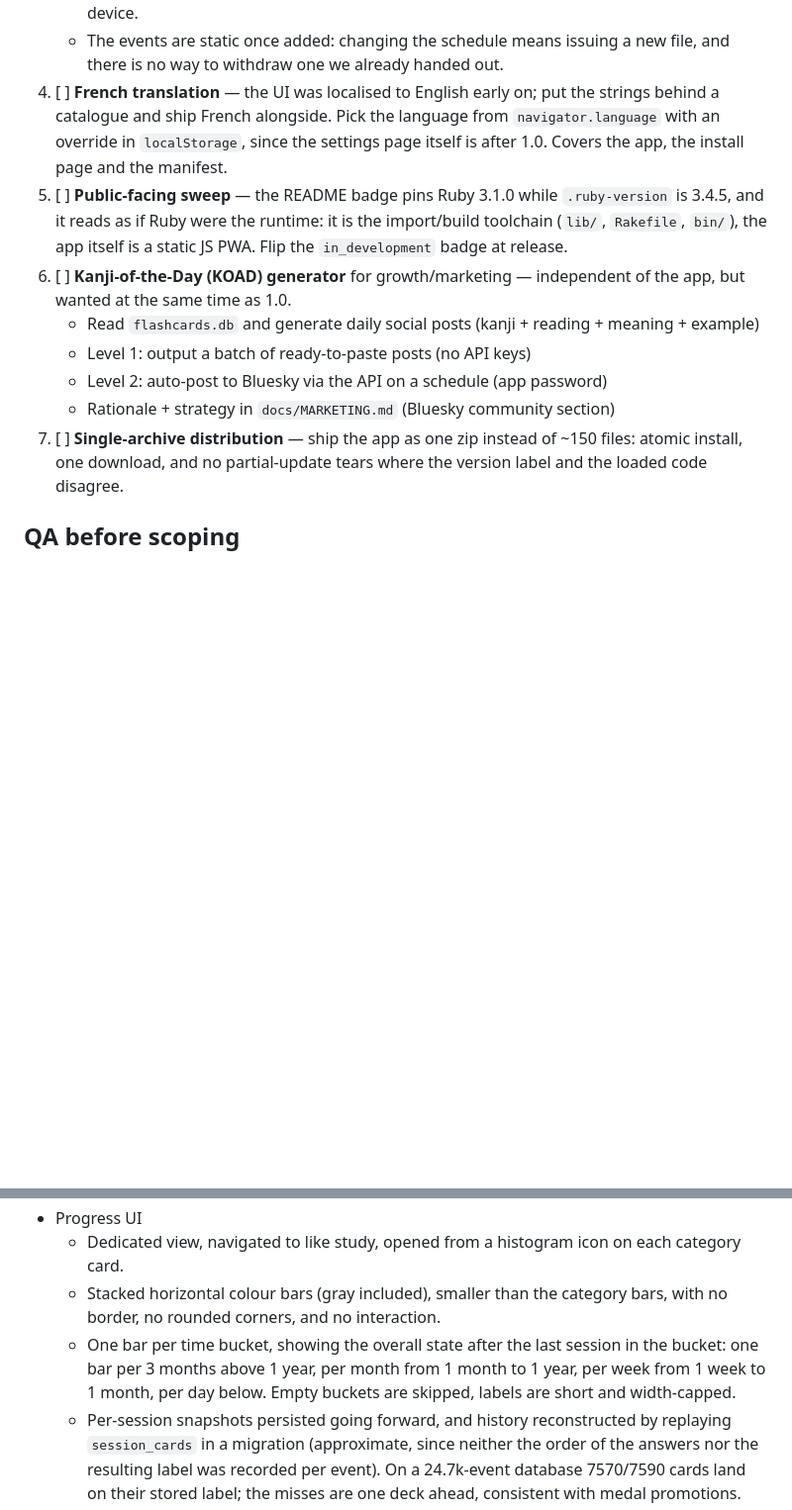
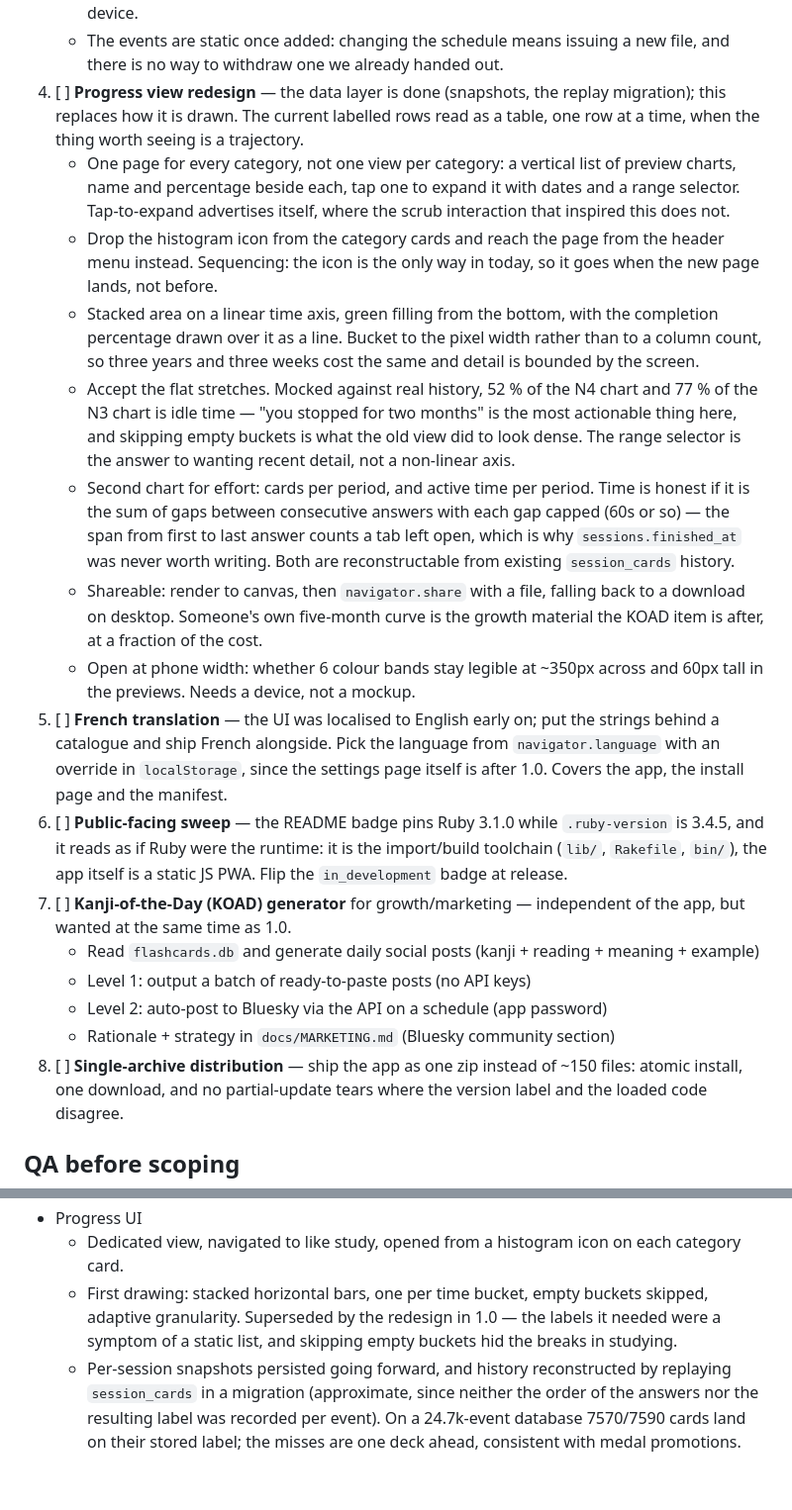
Before and after one commit to ybart/srs-flashcards, a Markdown page: docs/ROADMAP.md, 2 parts joined by grey strips. Shown at 99% size. Drawn GitHub-style; blank space fills up the shorter version.

Commit message:
docs: Put the progress view redesign in 1.0
One page of preview charts for every category rather than a view per category,
stacked area on a linear time axis, effort charts alongside, shareable as an
image. The data layer stays; this replaces how it is drawn, and takes the
histogram icon off the category cards with it.

```diff
--- a/docs/ROADMAP.md
+++ b/docs/ROADMAP.md
@@ -68,22 +68,52 @@ and within each section the order is the intended order of work.
      desktop; needs confirming on a device.
    - The events are static once added: changing the schedule means issuing a new
      file, and there is no way to withdraw one we already handed out.
-4. [ ] **French translation** — the UI was localised to English early on; put the
+4. [ ] **Progress view redesign** — the data layer is done (snapshots, the
+   replay migration); this replaces how it is drawn. The current labelled rows
+   read as a table, one row at a time, when the thing worth seeing is a
+   trajectory.
+   - One page for every category, not one view per category: a vertical list of
+     preview charts, name and percentage beside each, tap one to expand it with
+     dates and a range selector. Tap-to-expand advertises itself, where the
+     scrub interaction that inspired this does not.
+   - Drop the histogram icon from the category cards and reach the page from the
+     header menu instead. Sequencing: the icon is the only way in today, so it
+     goes when the new page lands, not before.
+   - Stacked area on a linear time axis, green filling from the bottom, with the
+     completion percentage drawn over it as a line. Bucket to the pixel width
+     rather than to a column count, so three years and three weeks cost the same
+     and detail is bounded by the screen.
+   - Accept the flat stretches. Mocked against real history, 52 % of the N4
+     chart and 77 % of the N3 chart is idle time — "you stopped for two months"
+     is the most actionable thing here, and skipping empty buckets is what the
+     old view did to look dense. The range selector is the answer to wanting
+     recent detail, not a non-linear axis.
+   - Second chart for effort: cards per period, and active time per period. Time
+     is honest if it is the sum of gaps between consecutive answers with each
+     gap capped (60s or so) — the span from first to last answer counts a tab
+     left open, which is why `sessions.finished_at` was never worth writing.
+     Both are reconstructable from existing `session_cards` history.
+   - Shareable: render to canvas, then `navigator.share` with a file, falling
+     back to a download on desktop. Someone's own five-month curve is the growth
+     material the KOAD item is after, at a fraction of the cost.
+   - Open at phone width: whether 6 colour bands stay legible at ~350px across
+     and 60px tall in the previews. Needs a device, not a mockup.
+5. [ ] **French translation** — the UI was localised to English early on; put the
    strings behind a catalogue and ship French alongside. Pick the language from
    `navigator.language` with an override in `localStorage`, since the settings
    page itself is after 1.0. Covers the app, the install page and the manifest.
-5. [ ] **Public-facing sweep** — the README badge pins Ruby 3.1.0 while
+6. [ ] **Public-facing sweep** — the README badge pins Ruby 3.1.0 while
    `.ruby-version` is 3.4.5, and it reads as if Ruby were the runtime: it is the
    import/build toolchain (`lib/`, `Rakefile`, `bin/`), the app itself is a
    static JS PWA. Flip the `in_development` badge at release.
-6. [ ] **Kanji-of-the-Day (KOAD) generator** for growth/marketing — independent of
+7. [ ] **Kanji-of-the-Day (KOAD) generator** for growth/marketing — independent of
    the app, but wanted at the same time as 1.0.
    - Read `flashcards.db` and generate daily social posts (kanji + reading +
      meaning + example)
    - Level 1: output a batch of ready-to-paste posts (no API keys)
    - Level 2: auto-post to Bluesky via the API on a schedule (app password)
    - Rationale + strategy in `docs/MARKETING.md` (Bluesky community section)
-7. [ ] **Single-archive distribution** — ship the app as one zip instead of ~150
+8. [ ] **Single-archive distribution** — ship the app as one zip instead of ~150
    files: atomic install, one download, and no partial-update tears where the
    version label and the loaded code disagree.
 
@@ -227,12 +257,10 @@ are no harder after the release than before it.
 - Progress UI
   - Dedicated view, navigated to like study, opened from a histogram icon on
     each category card.
-  - Stacked horizontal colour bars (gray included), smaller than the category
-    bars, with no border, no rounded corners, and no interaction.
-  - One bar per time bucket, showing the overall state after the last session in
-    the bucket: one bar per 3 months above 1 year, per month from 1 month to
-    1 year, per week from 1 week to 1 month, per day below. Empty buckets are
-    skipped, labels are short and width-capped.
+  - First drawing: stacked horizontal bars, one per time bucket, empty buckets
+    skipped, adaptive granularity. Superseded by the redesign in 1.0 — the
+    labels it needed were a symptom of a static list, and skipping empty buckets
+    hid the breaks in studying.
   - Per-session snapshots persisted going forward, and history reconstructed by
     replaying `session_cards` in a migration (approximate, since neither the
     order of the answers nor the resulting label was recorded per event). On a
```
